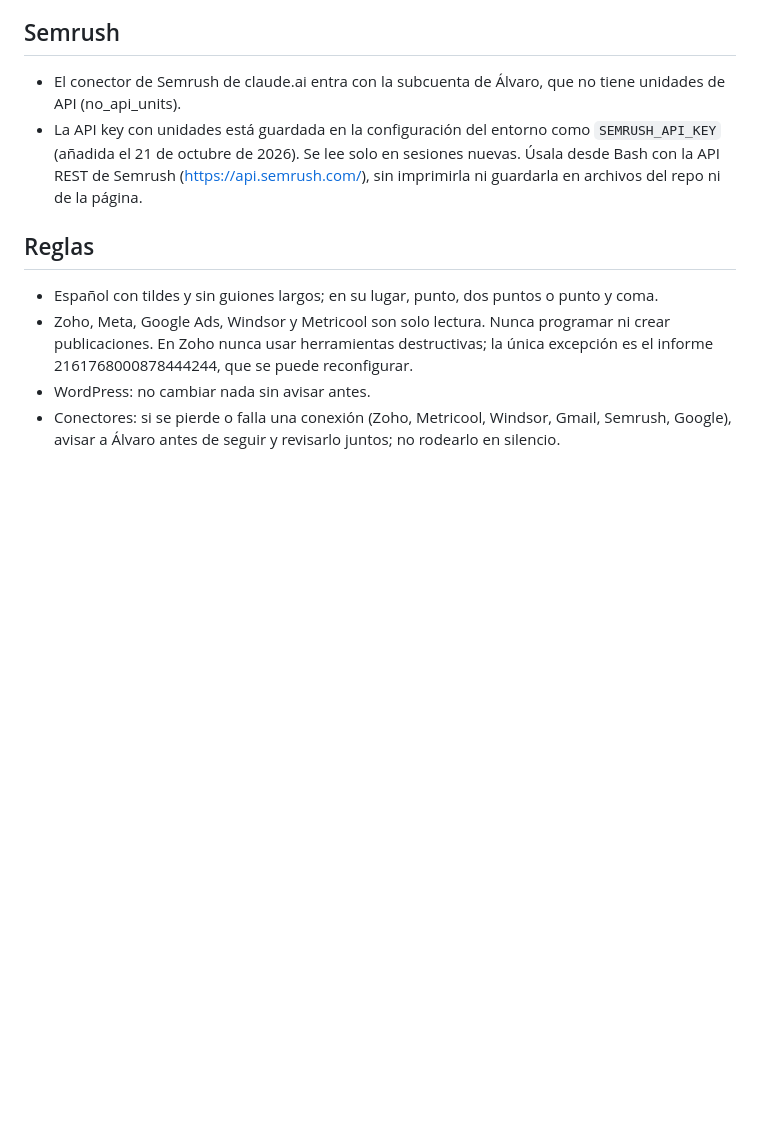
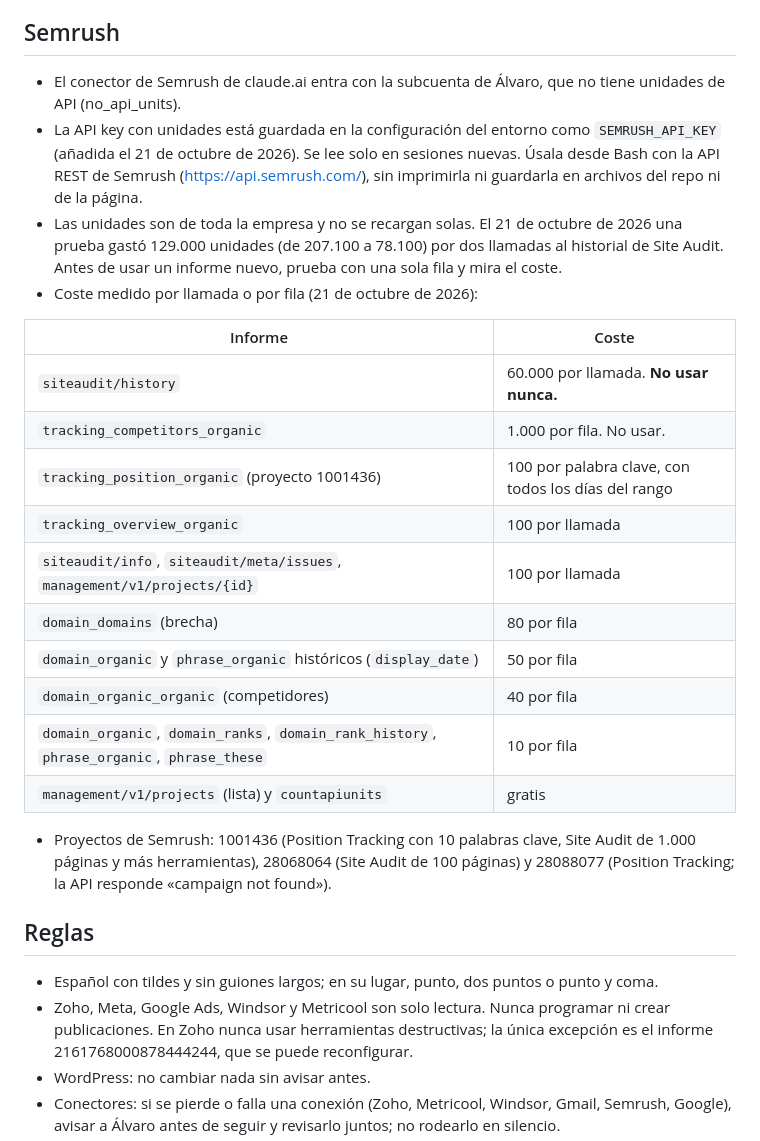
Before and after one commit to santiagoways2026/EDIFICIO-DE-CONTROL, a Markdown page: CONTINUAR.md, the part around the change. Drawn GitHub-style; blank space fills up the shorter version.

Commit message:
Semrush: coste medido por informe y aviso del gasto de unidades del 21 de octubre
Co-Authored-By: Claude Opus 5.5 <noreply@anthropic.com>
Claude-Session: https://claude.ai/code/session_01AwRPb56eQXEY32EMvKEK8N

```diff
--- a/CONTINUAR.md
+++ b/CONTINUAR.md
@@ -47,6 +47,23 @@ Nota de traspaso para seguir con las Salas del Camino desde otra sesión; por ej
 
 - El conector de Semrush de claude.ai entra con la subcuenta de Álvaro, que no tiene unidades de API (no_api_units).
 - La API key con unidades está guardada en la configuración del entorno como `SEMRUSH_API_KEY` (añadida el 21 de octubre de 2026). Se lee solo en sesiones nuevas. Úsala desde Bash con la API REST de Semrush (https://api.semrush.com/), sin imprimirla ni guardarla en archivos del repo ni de la página.
+- Las unidades son de toda la empresa y no se recargan solas. El 21 de octubre de 2026 una prueba gastó 129.000 unidades (de 207.100 a 78.100) por dos llamadas al historial de Site Audit. Antes de usar un informe nuevo, prueba con una sola fila y mira el coste.
+- Coste medido por llamada o por fila (21 de octubre de 2026):
+
+| Informe | Coste |
+|---|---|
+| `siteaudit/history` | 60.000 por llamada. **No usar nunca.** |
+| `tracking_competitors_organic` | 1.000 por fila. No usar. |
+| `tracking_position_organic` (proyecto 1001436) | 100 por palabra clave, con todos los días del rango |
+| `tracking_overview_organic` | 100 por llamada |
+| `siteaudit/info`, `siteaudit/meta/issues`, `management/v1/projects/{id}` | 100 por llamada |
+| `domain_domains` (brecha) | 80 por fila |
+| `domain_organic` y `phrase_organic` históricos (`display_date`) | 50 por fila |
+| `domain_organic_organic` (competidores) | 40 por fila |
+| `domain_organic`, `domain_ranks`, `domain_rank_history`, `phrase_organic`, `phrase_these` | 10 por fila |
+| `management/v1/projects` (lista) y `countapiunits` | gratis |
+
+- Proyectos de Semrush: 1001436 (Position Tracking con 10 palabras clave, Site Audit de 1.000 páginas y más herramientas), 28068064 (Site Audit de 100 páginas) y 28088077 (Position Tracking; la API responde «campaign not found»).
 
 ## Reglas
 
```
